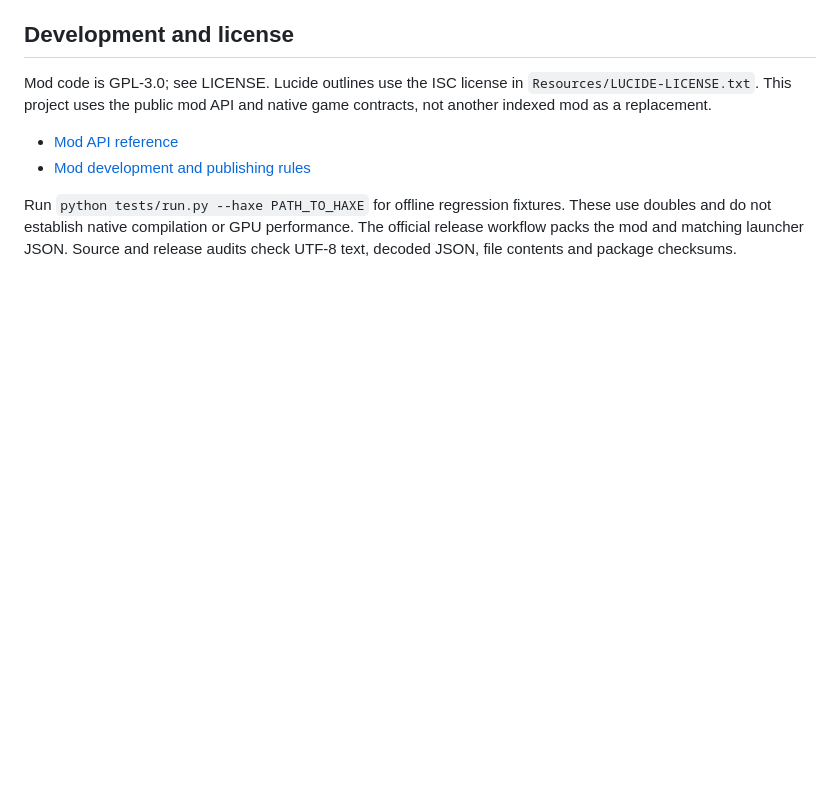
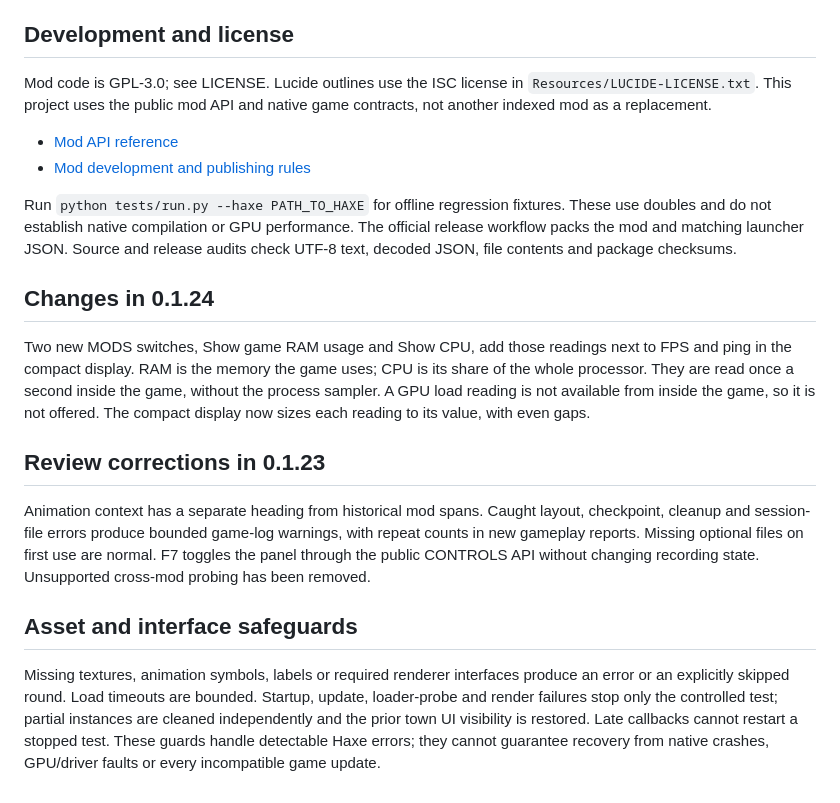
Before and after one commit to Drandoxy/DRH-Mod-Benchmark, a Markdown page: README.md, the part around one of its changes. Rendered like a GitHub page; blank space fills up the shorter version.

```diff
--- a/README.md
+++ b/README.md
@@ -96,3 +101,15 @@ Mod code is GPL-3.0; see LICENSE. Lucide outlines use the ISC license in `Resour
 - [Mod development and publishing rules](https://github.com/Tutez64/Dungeon-Rampage-Haxe/blob/master/docs/making-a-mod.md)
 
 Run `python tests/run.py --haxe PATH_TO_HAXE` for offline regression fixtures. These use doubles and do not establish native compilation or GPU performance. The official release workflow packs the mod and matching launcher JSON. Source and release audits check UTF-8 text, decoded JSON, file contents and package checksums.
+
+## Changes in 0.1.24
+
+Two new MODS switches, Show game RAM usage and Show CPU, add those readings next to FPS and ping in the compact display. RAM is the memory the game uses; CPU is its share of the whole processor. They are read once a second inside the game, without the process sampler. A GPU load reading is not available from inside the game, so it is not offered. The compact display now sizes each reading to its value, with even gaps.
+
+## Review corrections in 0.1.23
+
+Animation context has a separate heading from historical mod spans. Caught layout, checkpoint, cleanup and session-file errors produce bounded game-log warnings, with repeat counts in new gameplay reports. Missing optional files on first use are normal. F7 toggles the panel through the public CONTROLS API without changing recording state. Unsupported cross-mod probing has been removed.
+
+## Asset and interface safeguards
+
+Missing textures, animation symbols, labels or required renderer interfaces produce an error or an explicitly skipped round. Load timeouts are bounded. Startup, update, loader-probe and render failures stop only the controlled test; partial instances are cleaned independently and the prior town UI visibility is restored. Late callbacks cannot restart a stopped test. These guards handle detectable Haxe errors; they cannot guarantee recovery from native crashes, GPU/driver faults or every incompatible game update.
```
Also changed, not shown: other parts of README.md (+12 -7 lines), docs/compact-panel.png (added), 17 other files.
